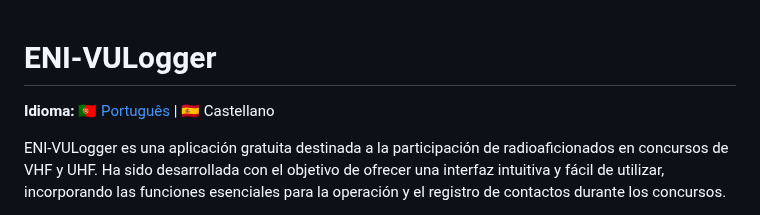
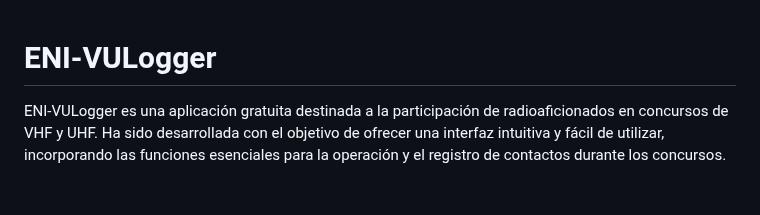
Before and after one commit to ct1eni/ENI-VULogger, a Markdown page: README.castellano.md, the part around the change. Drawn GitHub-style; blank space fills up the shorter version.

```diff
--- a/README.castellano.md
+++ b/README.castellano.md
@@ -1,6 +1,4 @@
 # ENI-VULogger
-
-**Idioma:** [🇵🇹 Português](README.md) | 🇪🇸 Castellano
 
 ENI‑VULogger es una aplicación gratuita destinada a la participación de radioaficionados en concursos de VHF y UHF. Ha sido desarrollada con el objetivo de ofrecer una interfaz intuitiva y fácil de utilizar, incorporando las funciones esenciales para la operación y el registro de contactos durante los concursos.
 
```
